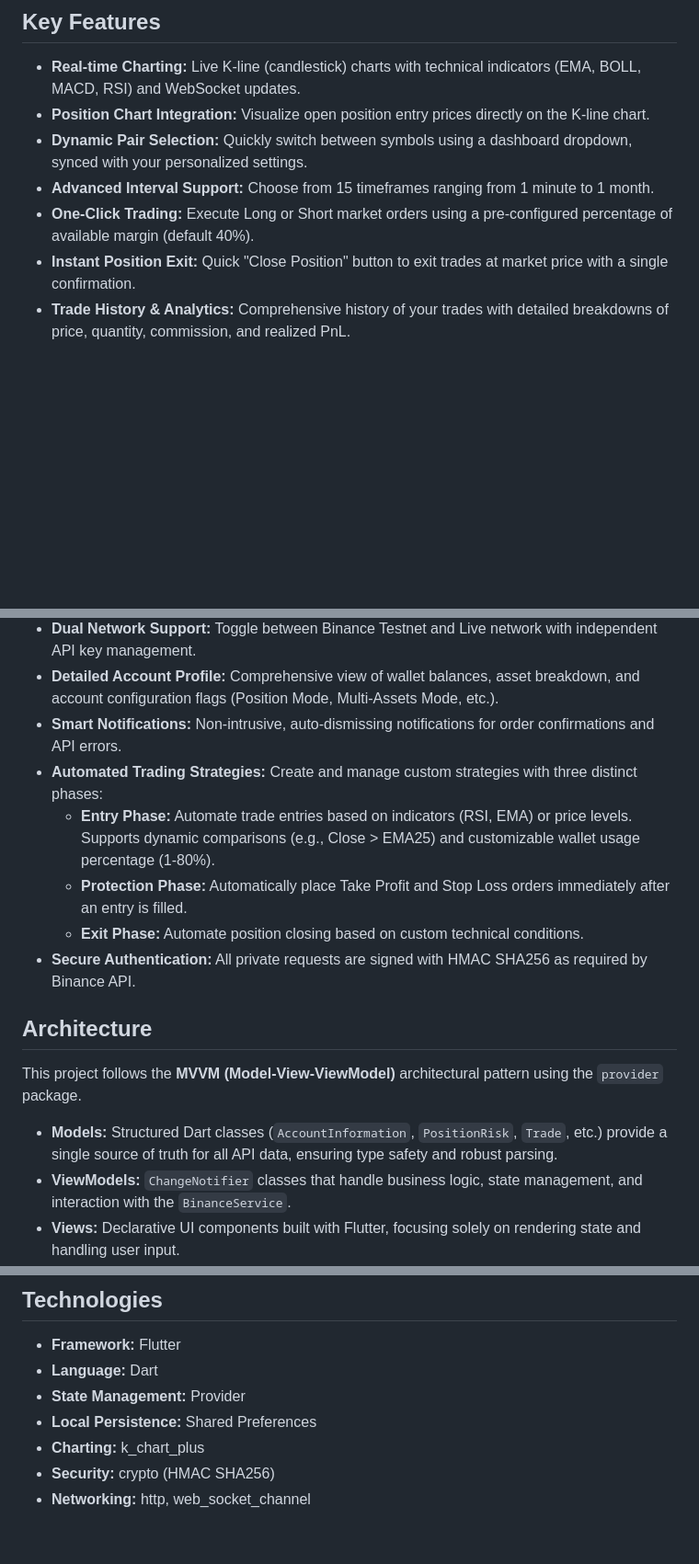
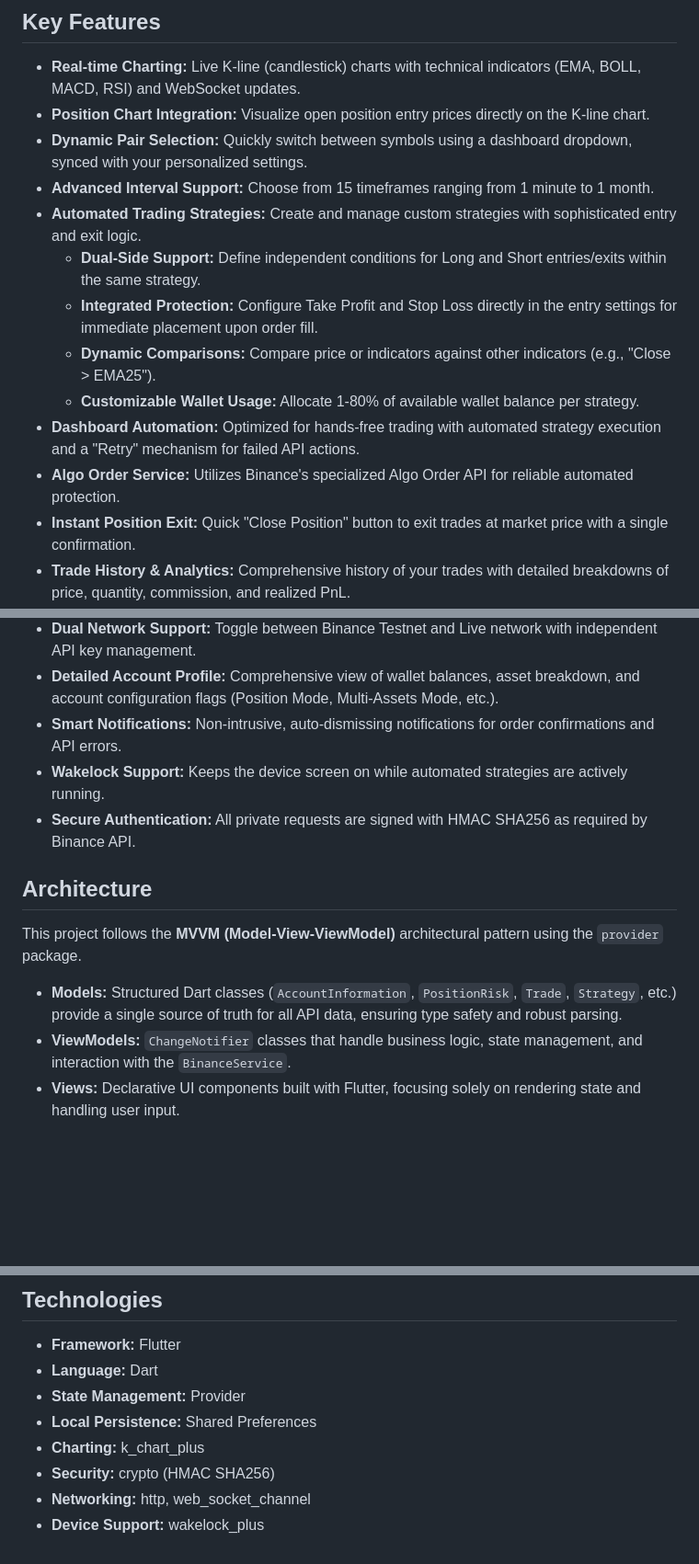
Before and after one commit to fshangala/tradetool, a Markdown page: README.md, 3 parts joined by grey strips. Shown at 92% size. GitHub-like rendering; blank space fills up the shorter version.

Commit message:
docs: update GEMINI.md and README.md with enhanced strategy features and dashboard refinements

```diff
--- a/README.md
+++ b/README.md
@@ -10,7 +10,13 @@ This tool provides a streamlined, high-performance interface for futures traders
 - **Position Chart Integration:** Visualize open position entry prices directly on the K-line chart.
 - **Dynamic Pair Selection:** Quickly switch between symbols using a dashboard dropdown, synced with your personalized settings.
 - **Advanced Interval Support:** Choose from 15 timeframes ranging from 1 minute to 1 month.
-- **One-Click Trading:** Execute Long or Short market orders using a pre-configured percentage of available margin (default 40%).
+- **Automated Trading Strategies:** Create and manage custom strategies with sophisticated entry and exit logic.
+    - **Dual-Side Support:** Define independent conditions for Long and Short entries/exits within the same strategy.
+    - **Integrated Protection:** Configure Take Profit and Stop Loss directly in the entry settings for immediate placement upon order fill.
+    - **Dynamic Comparisons:** Compare price or indicators against other indicators (e.g., "Close > EMA25").
+    - **Customizable Wallet Usage:** Allocate 1-80% of available wallet balance per strategy.
+- **Dashboard Automation:** Optimized for hands-free trading with automated strategy execution and a "Retry" mechanism for failed API actions.
+- **Algo Order Service:** Utilizes Binance's specialized Algo Order API for reliable automated protection.
 - **Instant Position Exit:** Quick "Close Position" button to exit trades at market price with a single confirmation.
 - **Trade History & Analytics:** Comprehensive history of your trades with detailed breakdowns of price, quantity, commission, and realized PnL.
 - **Personalized Symbol List:** Manage your own trading pairs list in Settings; fetch all available perpetual pairs and save your favorites.
@@ -18,16 +24,13 @@ This tool provides a streamlined, high-performance interface for futures traders
 - **Dual Network Support:** Toggle between Binance Testnet and Live network with independent API key management.
 - **Detailed Account Profile:** Comprehensive view of wallet balances, asset breakdown, and account configuration flags (Position Mode, Multi-Assets Mode, etc.).
 - **Smart Notifications:** Non-intrusive, auto-dismissing notifications for order confirmations and API errors.
-- **Automated Trading Strategies:** Create and manage custom strategies with three distinct phases:
-    - **Entry Phase:** Automate trade entries based on indicators (RSI, EMA) or price levels. Supports dynamic comparisons (e.g., Close > EMA25) and customizable wallet usage percentage (1-80%).
-    - **Protection Phase:** Automatically place Take Profit and Stop Loss orders immediately after an entry is filled.
-    - **Exit Phase:** Automate position closing based on custom technical conditions.
+- **Wakelock Support:** Keeps the device screen on while automated strategies are actively running.
 - **Secure Authentication:** All private requests are signed with HMAC SHA256 as required by Binance API.
 
 ## Architecture
 This project follows the **MVVM (Model-View-ViewModel)** architectural pattern using the `provider` package.
 
-- **Models:** Structured Dart classes (`AccountInformation`, `PositionRisk`, `Trade`, etc.) provide a single source of truth for all API data, ensuring type safety and robust parsing.
+- **Models:** Structured Dart classes (`AccountInformation`, `PositionRisk`, `Trade`, `Strategy`, etc.) provide a single source of truth for all API data, ensuring type safety and robust parsing.
 - **ViewModels:** `ChangeNotifier` classes that handle business logic, state management, and interaction with the `BinanceService`.
 - **Views:** Declarative UI components built with Flutter, focusing solely on rendering state and handling user input.
 - **Services:** `BinanceService` provides an authenticated, documented interface to the Binance Futures API.
@@ -54,3 +57,4 @@ This separation ensures a clean codebase, promoting maintainability and high sta
 - **Charting:** k_chart_plus
 - **Security:** crypto (HMAC SHA256)
 - **Networking:** http, web_socket_channel
+- **Device Support:** wakelock_plus
```
Also changed, not shown: GEMINI.md (+14 -8 lines).
